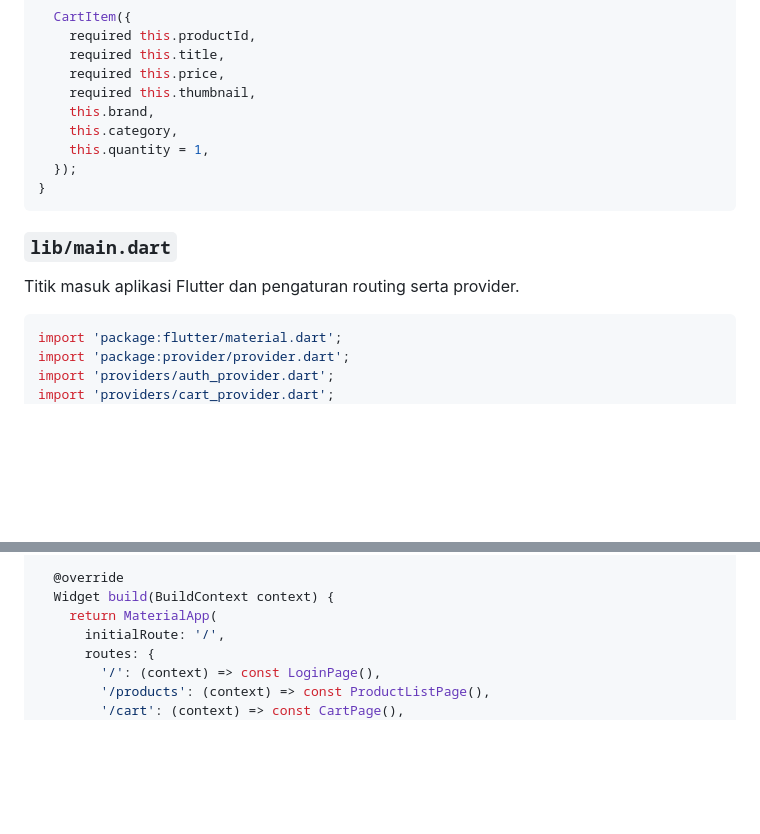
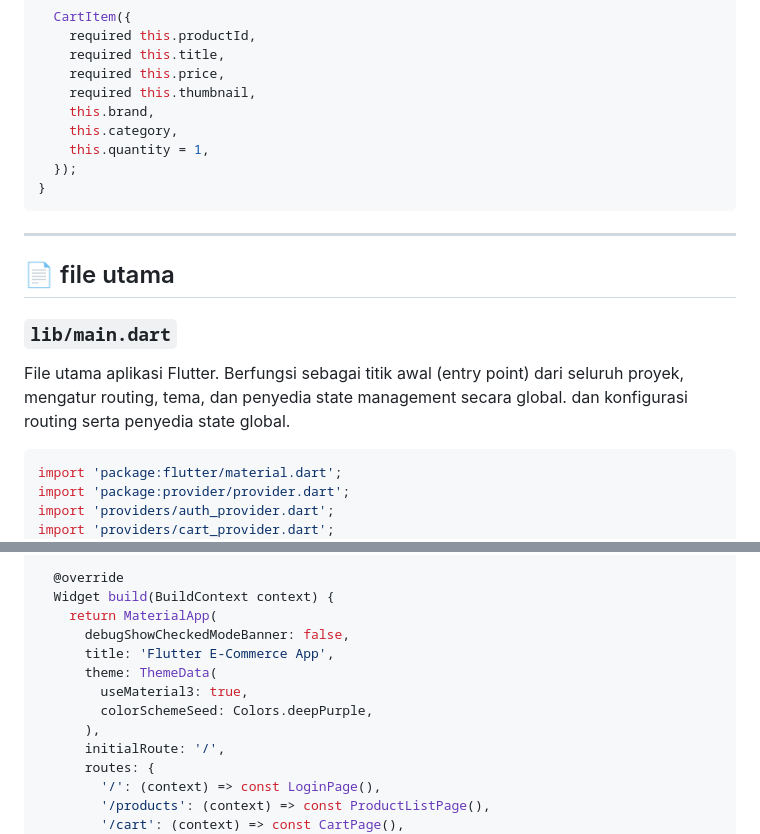
Before and after one commit to CallMeKyra/flutter-ecommerce-tutorial, a Markdown page: README.md, 2 parts joined by grey strips. GitHub-like rendering; blank space fills up the shorter version.

````diff
--- a/README.md
+++ b/README.md
@@ -182,8 +182,14 @@ class CartItem {
 }
 ```
 
+---
+
+
+## 📄 file utama
+
 ### `lib/main.dart`
-Titik masuk aplikasi Flutter dan pengaturan routing serta provider.
+File utama aplikasi Flutter. Berfungsi sebagai titik awal (entry point) dari seluruh proyek, mengatur routing, tema, dan penyedia state management secara global.
+ dan konfigurasi routing serta penyedia state global.
 
 ```dart
 import 'package:flutter/material.dart';
@@ -214,6 +220,12 @@ class MyApp extends StatelessWidget {
   @override
   Widget build(BuildContext context) {
     return MaterialApp(
+      debugShowCheckedModeBanner: false,
+      title: 'Flutter E-Commerce App',
+      theme: ThemeData(
+        useMaterial3: true,
+        colorSchemeSeed: Colors.deepPurple,
+      ),
       initialRoute: '/',
       routes: {
         '/': (context) => const LoginPage(),
````
Also changed, not shown: other parts of README.md (+73 -0 lines).
